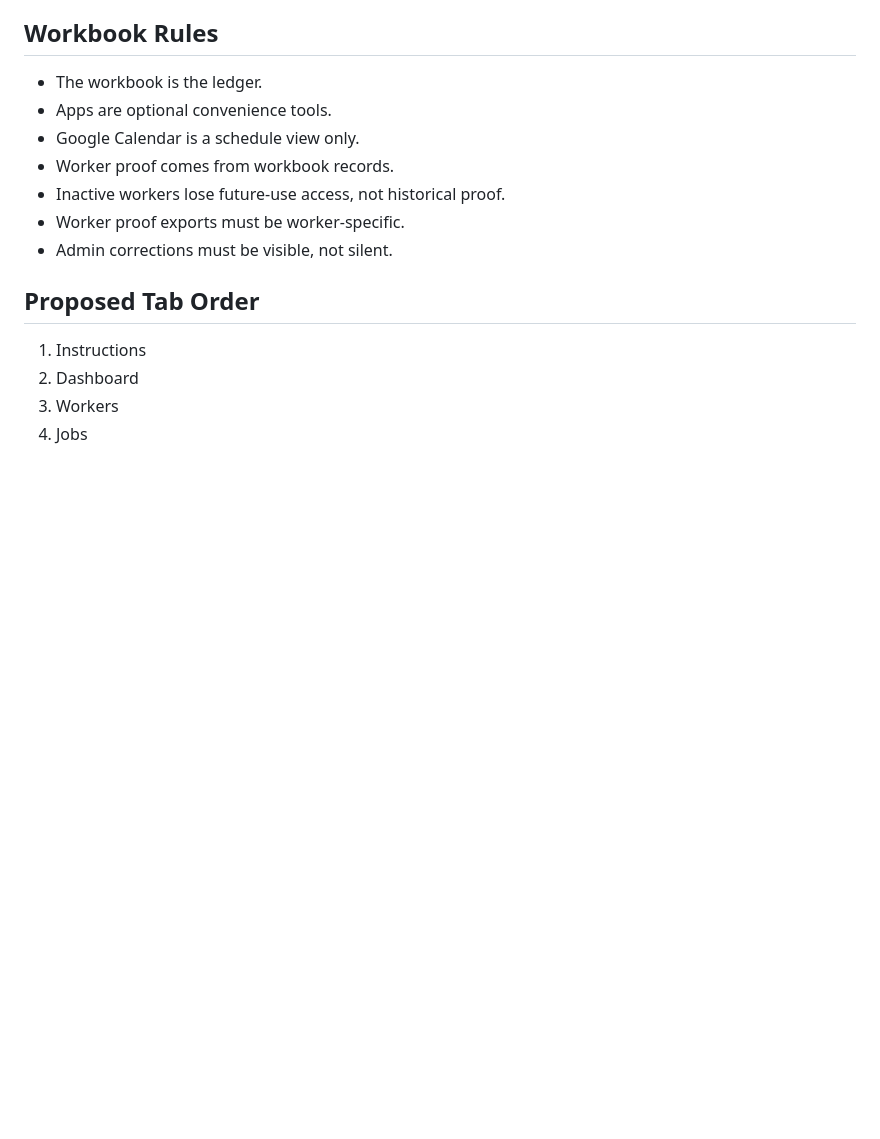
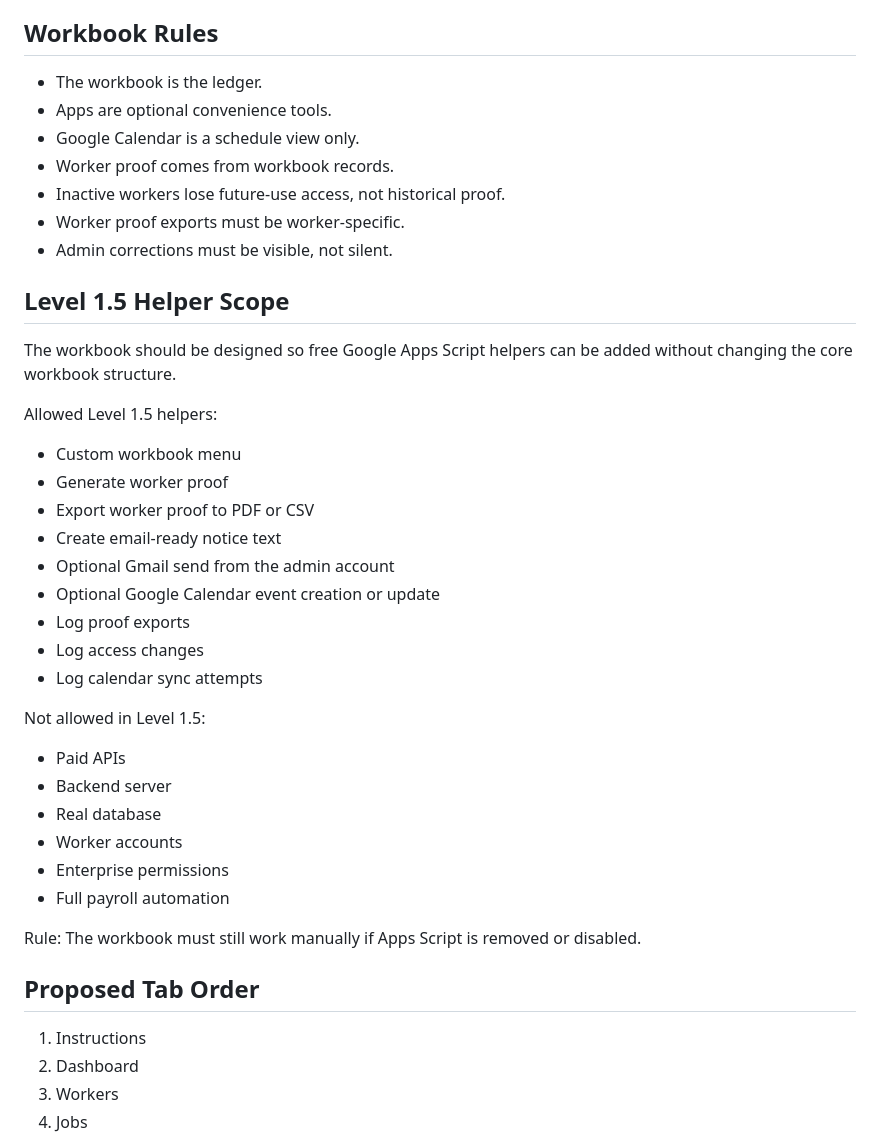
Before and after one commit to timbone72-CC/crewpay-ledger-workbook-app, a Markdown page: WORKBOOK_SPEC.md, the part around the change. Drawn GitHub-style; blank space fills up the shorter version.

Commit message:
Add Level 1.5 helper scope to workbook spec

```diff
--- a/WORKBOOK_SPEC.md
+++ b/WORKBOOK_SPEC.md
@@ -15,6 +15,32 @@ The workbook must work even if the optional admin companion app is never used.
 - Inactive workers lose future-use access, not historical proof.
 - Worker proof exports must be worker-specific.
 - Admin corrections must be visible, not silent.
+
+## Level 1.5 Helper Scope
+
+The workbook should be designed so free Google Apps Script helpers can be added without changing the core workbook structure.
+
+Allowed Level 1.5 helpers:
+- Custom workbook menu
+- Generate worker proof
+- Export worker proof to PDF or CSV
+- Create email-ready notice text
+- Optional Gmail send from the admin account
+- Optional Google Calendar event creation or update
+- Log proof exports
+- Log access changes
+- Log calendar sync attempts
+
+Not allowed in Level 1.5:
+- Paid APIs
+- Backend server
+- Real database
+- Worker accounts
+- Enterprise permissions
+- Full payroll automation
+
+Rule:
+The workbook must still work manually if Apps Script is removed or disabled.
 
 ## Proposed Tab Order
 
```
